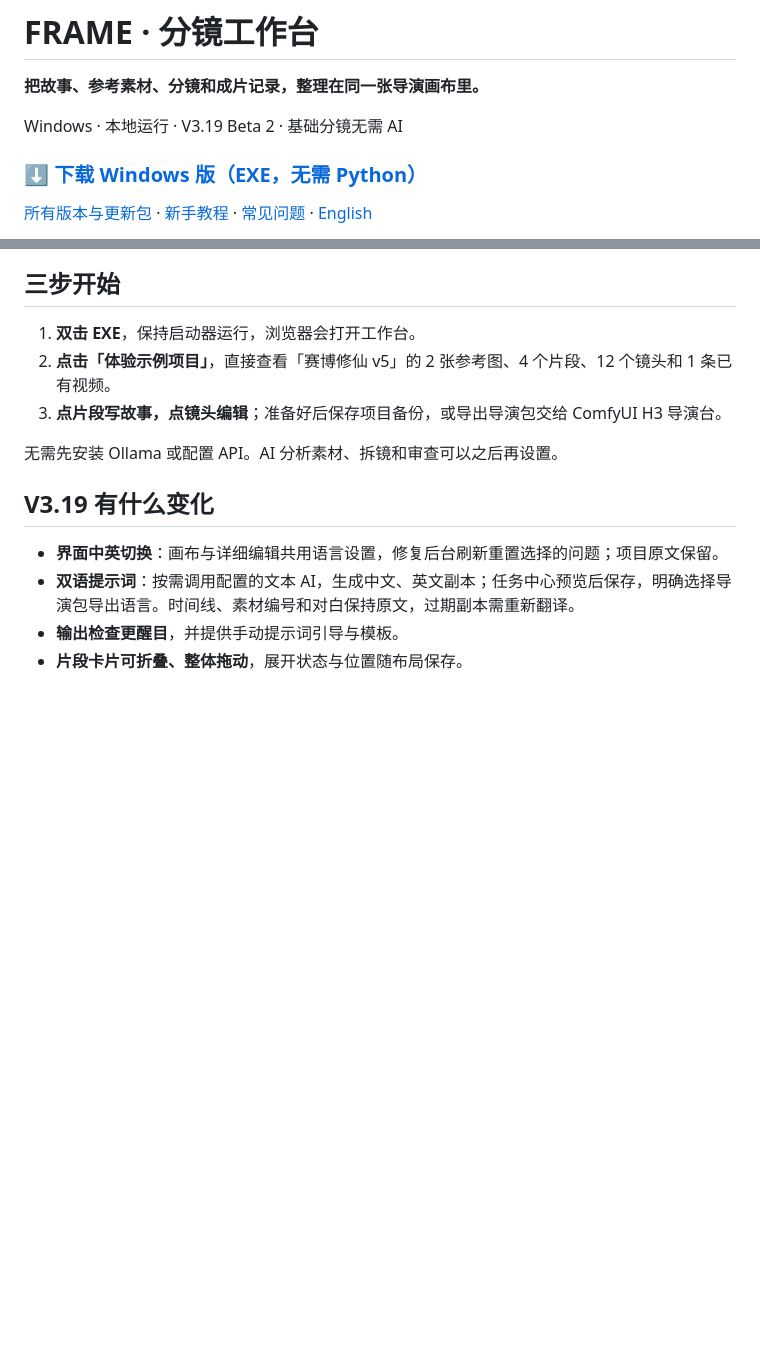
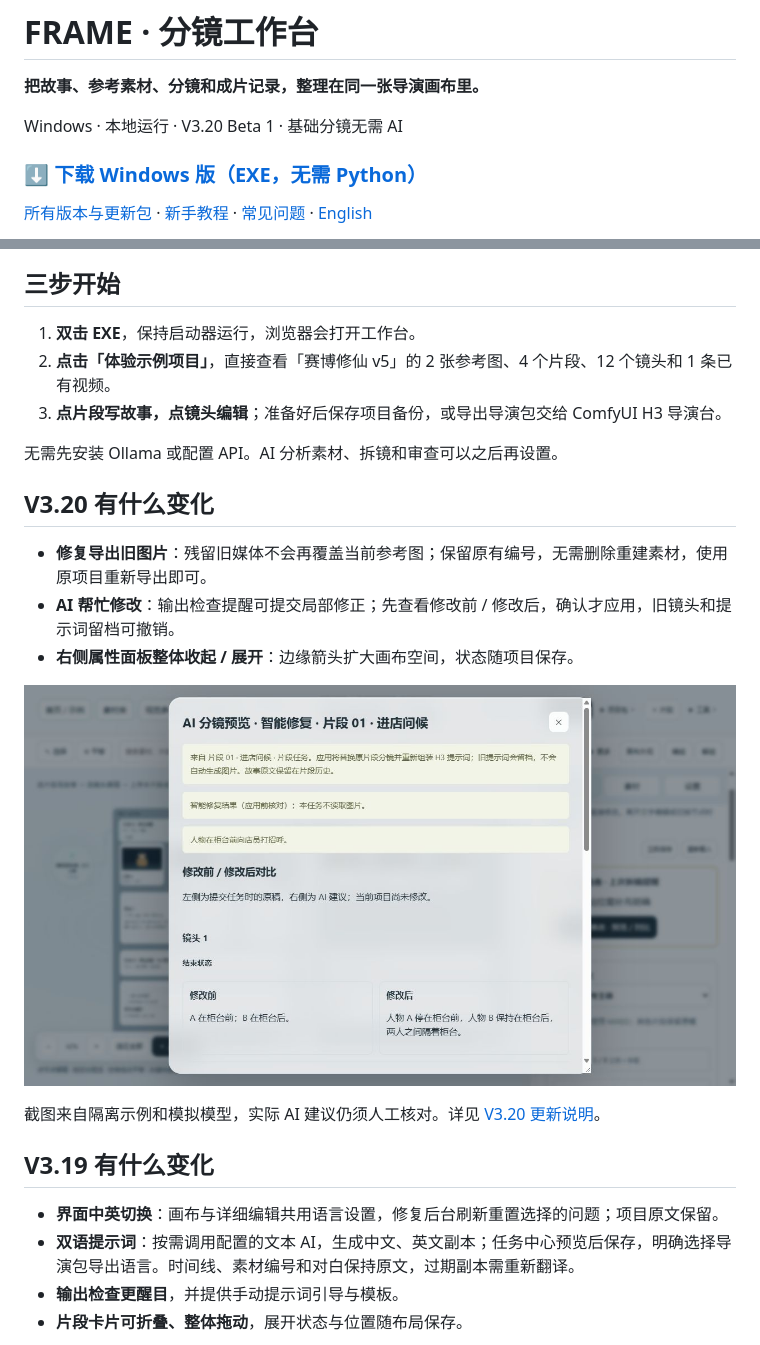
Before and after one commit to Alan-Poo-Kai-Lun/frame-storyboard-workbench, a Markdown page: README.md, 2 parts joined by grey strips. Rendered like a GitHub page; pictures changed too: docs/assets/screenshots/repair-comparison-v3.20.jpg (added); blank space fills up the shorter version.

Commit message:
Fix replaced media export and add repair comparison and collapsible Inspector (V3.20 beta 1)

```diff
--- a/README.md
+++ b/README.md
@@ -2,5 +2,5 @@
 
 **把故事、参考素材、分镜和成片记录，整理在同一张导演画布里。**
 
-Windows · 本地运行 · V3.19 Beta 2 · 基础分镜无需 AI
+Windows · 本地运行 · V3.20 Beta 1 · 基础分镜无需 AI
 
@@ -17,6 +17,16 @@ Windows · 本地运行 · V3.19 Beta 2 · 基础分镜无需 AI
 3. **点片段写故事，点镜头编辑**；准备好后保存项目备份，或导出导演包交给 ComfyUI H3 导演台。
 
 无需先安装 Ollama 或配置 API。AI 分析素材、拆镜和审查可以之后再设置。
+
+## V3.20 有什么变化
+
+- **修复导出旧图片**：残留旧媒体不会再覆盖当前参考图；保留原有编号，无需删除重建素材，使用原项目重新导出即可。
+- **AI 帮忙修改**：输出检查提醒可提交局部修正；先查看修改前 / 修改后，确认才应用，旧镜头和提示词留档可撤销。
+- **右侧属性面板整体收起 / 展开**：边缘箭头扩大画布空间，状态随项目保存。
+
+![V3.20 AI 修改前后对比](docs/assets/screenshots/repair-comparison-v3.20.jpg)
+
+截图来自隔离示例和模拟模型，实际 AI 建议仍须人工核对。详见 [V3.20 更新说明](docs/release-v3.20-beta.1.md)。
 
 ## V3.19 有什么变化
 
```
Also changed, not shown: other parts of README.md (+1 -1 lines), CHANGELOG.md (+4 -0 lines), docs/README.en.md (+6 -2 lines), docs/release-v3.20-beta.1.md (added, +7 -0 lines), 15 other files.
